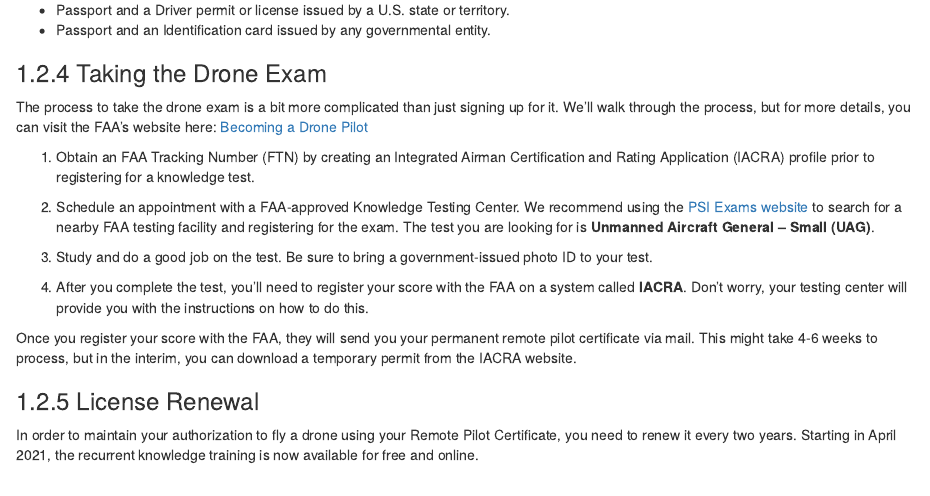
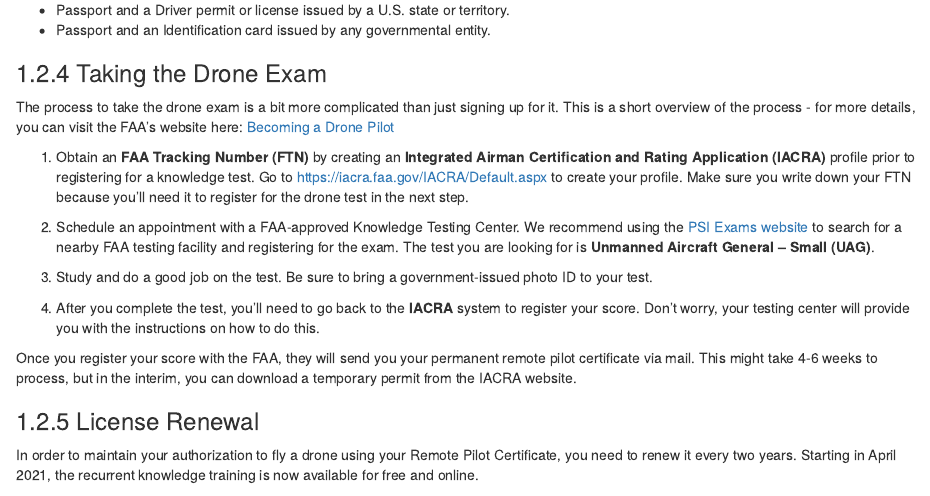
Before and after one commit to UCDrones/New_User_Guide, an R Markdown document (ch-license.Rmd): the page in a window 1100 px wide, from 3300 px down. Rendered offline with R 4.5, knitr and Pandoc, with nearby package versions; drawn as R Markdown's standard HTML page in place of the format the file asks for.

Commit message:
license_update

```diff
--- a/ch-license.Rmd
+++ b/ch-license.Rmd
@@ -166,16 +166,16 @@ For Non-U.S. Citizens, this may be accomplished with one of the following:
 
 ### Taking the Drone Exam
 
-The process to take the drone exam is a bit more complicated than just signing up for it. We'll walk through the process, but for more details, you can visit the FAA's website here: [Becoming a Drone Pilot](https://www.faa.gov/uas/commercial_operators/become_a_drone_pilot/)
+The process to take the drone exam is a bit more complicated than just signing up for it. This is a short overview of the process - for more details, you can visit the FAA's website here: [Becoming a Drone Pilot](https://www.faa.gov/uas/commercial_operators/become_a_drone_pilot/)
 
 
-1. Obtain an FAA Tracking Number (FTN) by creating an Integrated Airman Certification and Rating Application (IACRA) profile prior to registering for a knowledge test.
+1. Obtain an **FAA Tracking Number (FTN)** by creating an **Integrated Airman Certification and Rating Application (IACRA)** profile prior to registering for a knowledge test. Go to https://iacra.faa.gov/IACRA/Default.aspx to create your profile.  Make sure you write down your FTN because you'll need it to register for the drone test in the next step.
 
 2. Schedule an appointment with a FAA-approved Knowledge Testing Center. We recommend using the [PSI Exams website](https://faa.psiexams.com/faa/login) to search for a nearby FAA testing facility and registering for the exam. The test you are looking for is **Unmanned Aircraft General – Small (UAG)**.
 
 3. Study and do a good job on the test.  Be sure to bring a government-issued photo ID to your test.
 
-4. After you complete the test, you'll need to register your score with the FAA on a system called **IACRA**.  Don't worry, your testing center will provide you with the instructions on how to do this.
+4. After you complete the test, you'll need to go back to the **IACRA** system to register your score.  Don't worry, your testing center will provide you with the instructions on how to do this.
 
 Once you register your score with the FAA, they will send you your permanent remote pilot certificate via mail.  This might take 4-6 weeks to process, but in the interim, you can download a temporary permit from the IACRA website.
 
```
Also changed, not shown: docs/New-User-Guide.tex, docs/search_index.json, 36 other files.
